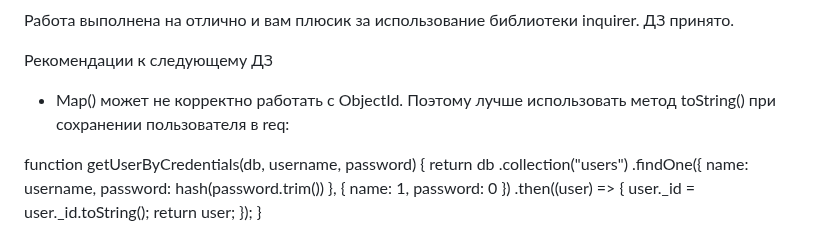
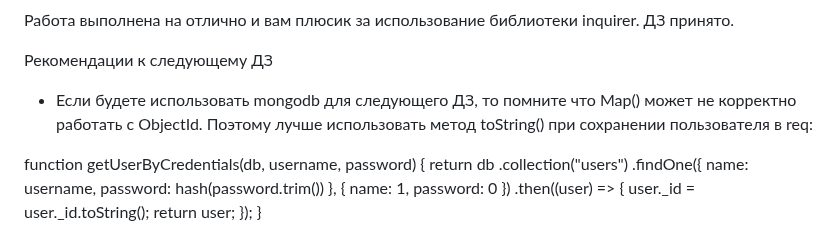
Before and after one commit to serejajar/serejajar.github.io, a Markdown page: skillbox/node/08_timers_cli.md, the part around the change. GitHub-like rendering.

Commit message:
skillbox update

```diff
--- a/skillbox/node/08_timers_cli.md
+++ b/skillbox/node/08_timers_cli.md
@@ -2,7 +2,7 @@
 
 
 Рекомендации к следующему ДЗ
-- Map() может не корректно работать с ObjectId. Поэтому лучше использовать метод toString() при сохранении пользователя в req:
+- Если будете использовать mongodb для следующего ДЗ, то помните что Map() может не корректно работать с ObjectId. Поэтому лучше использовать метод toString() при сохранении пользователя в req:
 
 function getUserByCredentials(db, username, password) {
   return db
```
